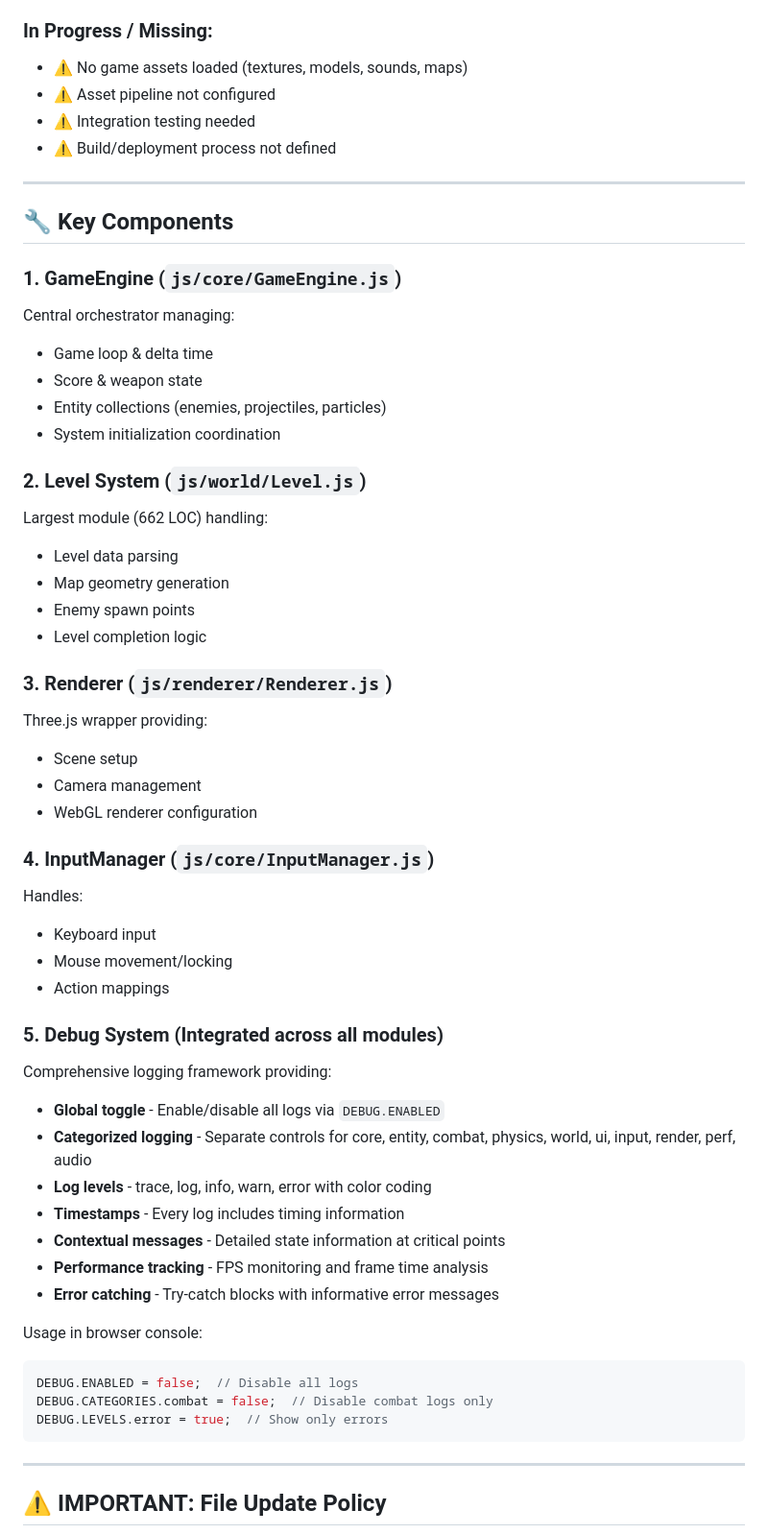
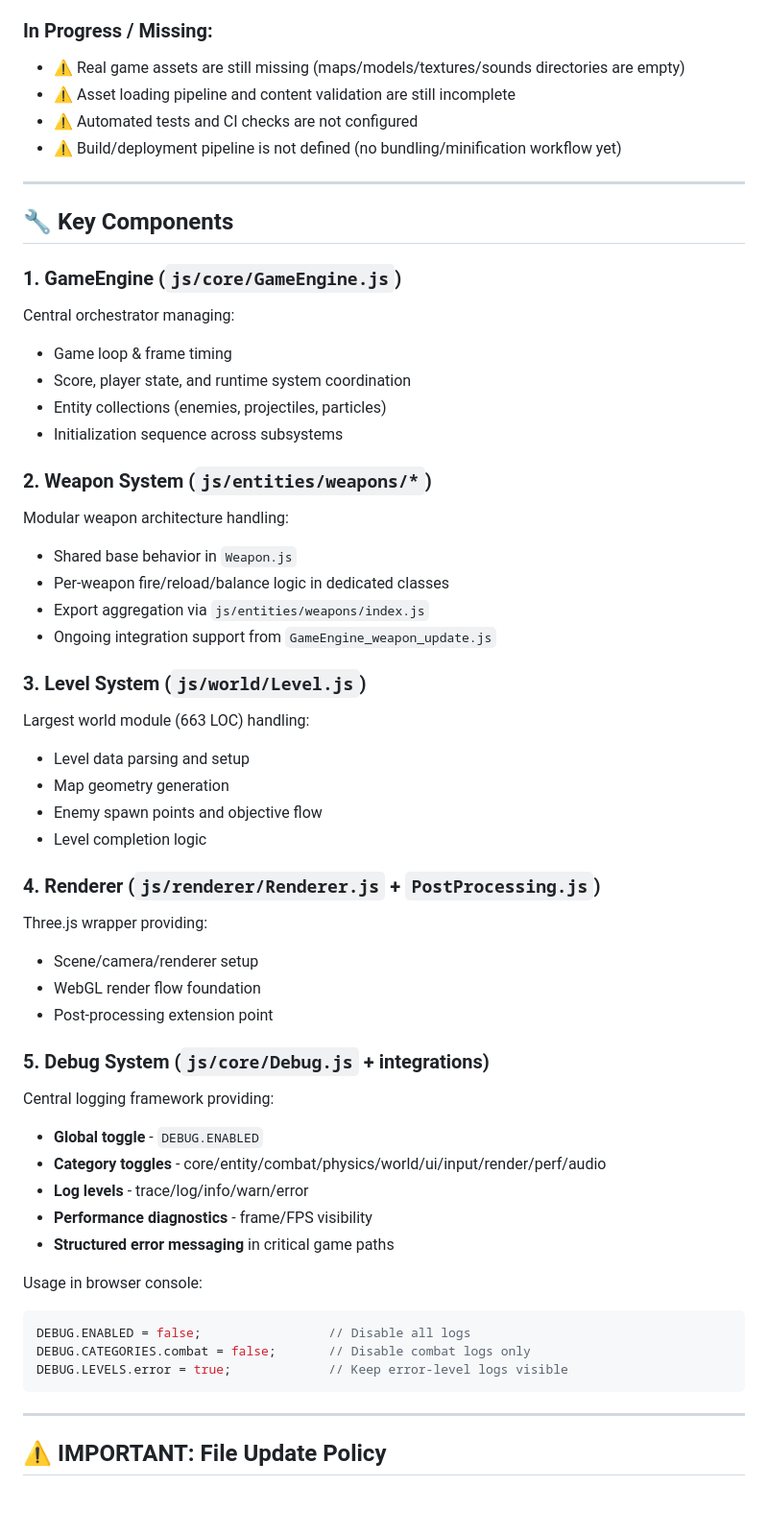
Before and after one commit to Aleksei-1983-sh/Quak, a Markdown page: AGENTS.md, the part around one of its changes. Shown at 96% size. GitHub-like rendering; blank space fills up the shorter version.

````diff
--- a/AGENTS.md
+++ b/AGENTS.md
@@ -67,9 +84,9 @@
 
 ### In Progress / Missing:
-- ⚠️ No game assets loaded (textures, models, sounds, maps)
-- ⚠️ Asset pipeline not configured
-- ⚠️ Integration testing needed
-- ⚠️ Build/deployment process not defined
+- ⚠️ Real game assets are still missing (maps/models/textures/sounds directories are empty)
+- ⚠️ Asset loading pipeline and content validation are still incomplete
+- ⚠️ Automated tests and CI checks are not configured
+- ⚠️ Build/deployment pipeline is not defined (no bundling/minification workflow yet)
 
 ---
 
@@ -77,45 +94,44 @@
 
 ### 1. GameEngine (`js/core/GameEngine.js`)
 Central orchestrator managing:
-- Game loop & delta time
-- Score & weapon state
+- Game loop & frame timing
+- Score, player state, and runtime system coordination
 - Entity collections (enemies, projectiles, particles)
-- System initialization coordination
+- Initialization sequence across subsystems
 
-### 2. Level System (`js/world/Level.js`)
-Largest module (662 LOC) handling:
-- Level data parsing
+### 2. Weapon System (`js/entities/weapons/*`)
+Modular weapon architecture handling:
+- Shared base behavior in `Weapon.js`
+- Per-weapon fire/reload/balance logic in dedicated classes
+- Export aggregation via `js/entities/weapons/index.js`
+- Ongoing integration support from `GameEngine_weapon_update.js`
+
+### 3. Level System (`js/world/Level.js`)
+Largest world module (663 LOC) handling:
+- Level data parsing and setup
 - Map geometry generation
-- Enemy spawn points
+- Enemy spawn points and objective flow
 - Level completion logic
 
-### 3. Renderer (`js/renderer/Renderer.js`)
+### 4. Renderer (`js/renderer/Renderer.js` + `PostProcessing.js`)
 Three.js wrapper providing:
-- Scene setup
-- Camera management
-- WebGL renderer configuration
+- Scene/camera/renderer setup
+- WebGL render flow foundation
+- Post-processing extension point
 
-### 4. InputManager (`js/core/InputManager.js`)
-Handles:
-- Keyboard input
-- Mouse movement/locking
-- Action mappings
-
-### 5. Debug System (Integrated across all modules)
-Comprehensive logging framework providing:
-- **Global toggle** - Enable/disable all logs via `DEBUG.ENABLED`
-- **Categorized logging** - Separate controls for core, entity, combat, physics, world, ui, input, render, perf, audio
-- **Log levels** - trace, log, info, warn, error with color coding
-- **Timestamps** - Every log includes timing information
-- **Contextual messages** - Detailed state information at critical points
-- **Performance tracking** - FPS monitoring and frame time analysis
-- **Error catching** - Try-catch blocks with informative error messages
+### 5. Debug System (`js/core/Debug.js` + integrations)
+Central logging framework providing:
+- **Global toggle** - `DEBUG.ENABLED`
+- **Category toggles** - core/entity/combat/physics/world/ui/input/render/perf/audio
+- **Log levels** - trace/log/info/warn/error
+- **Performance diagnostics** - frame/FPS visibility
+- **Structured error messaging** in critical game paths
 
 Usage in browser console:
 ```javascript
-DEBUG.ENABLED = false;  // Disable all logs
-DEBUG.CATEGORIES.combat = false;  // Disable combat logs only
-DEBUG.LEVELS.error = true;  // Show only errors
+DEBUG.ENABLED = false;                 // Disable all logs
+DEBUG.CATEGORIES.combat = false;       // Disable combat logs only
+DEBUG.LEVELS.error = true;             // Keep error-level logs visible
 ```
 
 ---
````
Also changed, not shown: other parts of AGENTS.md (+67 -74 lines).
